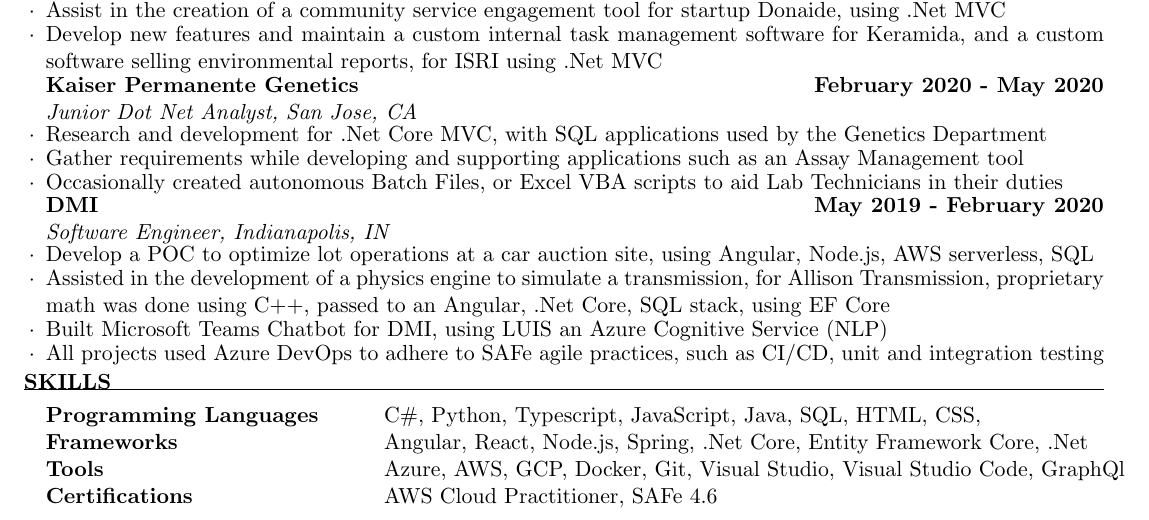
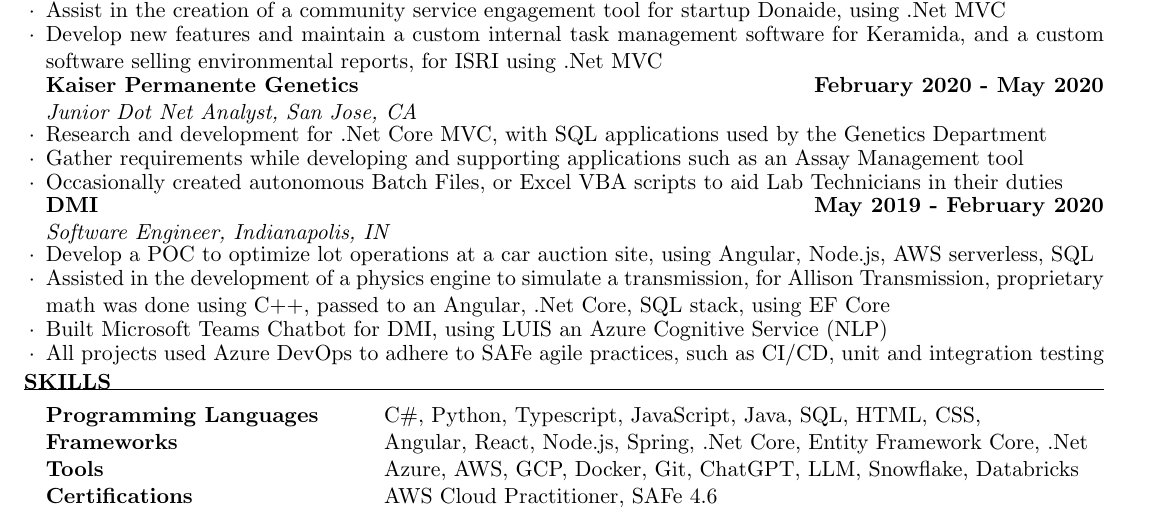
Before and after one commit to Joshua-Palamuttam/Resume, a LaTeX CV (resume.tex): part of the page, cut so that both start at the same text. Compiled offline with pdfLaTeX.

Commit message:
Fix resume pdf

```diff
--- a/resume.tex
+++ b/resume.tex
@@ -94,7 +94,7 @@
 Programming Languages & C\#, Python, Typescript, JavaScript, Java, SQL, HTML, CSS, \\[0.001ex]
                       %& R \\[0.001ex]
 Frameworks & Angular, React, Node.js, Spring, .Net Core, Entity Framework Core, .Net \\[0.001ex]
-Tools & Azure, AWS, GCP, Docker, Git, Visual Studio, Visual Studio Code, GraphQl \\[0.001ex]
+Tools & Azure, AWS, GCP, Docker, Git, ChatGPT, LLM, Snowflake, Databricks \\[0.001ex]
 Certifications & AWS Cloud Practitioner, SAFe 4.6
 \end{tabular}
 \end{rSection}
```
Also changed, not shown: Joshua_Palamuttam_Resume.pdf.
